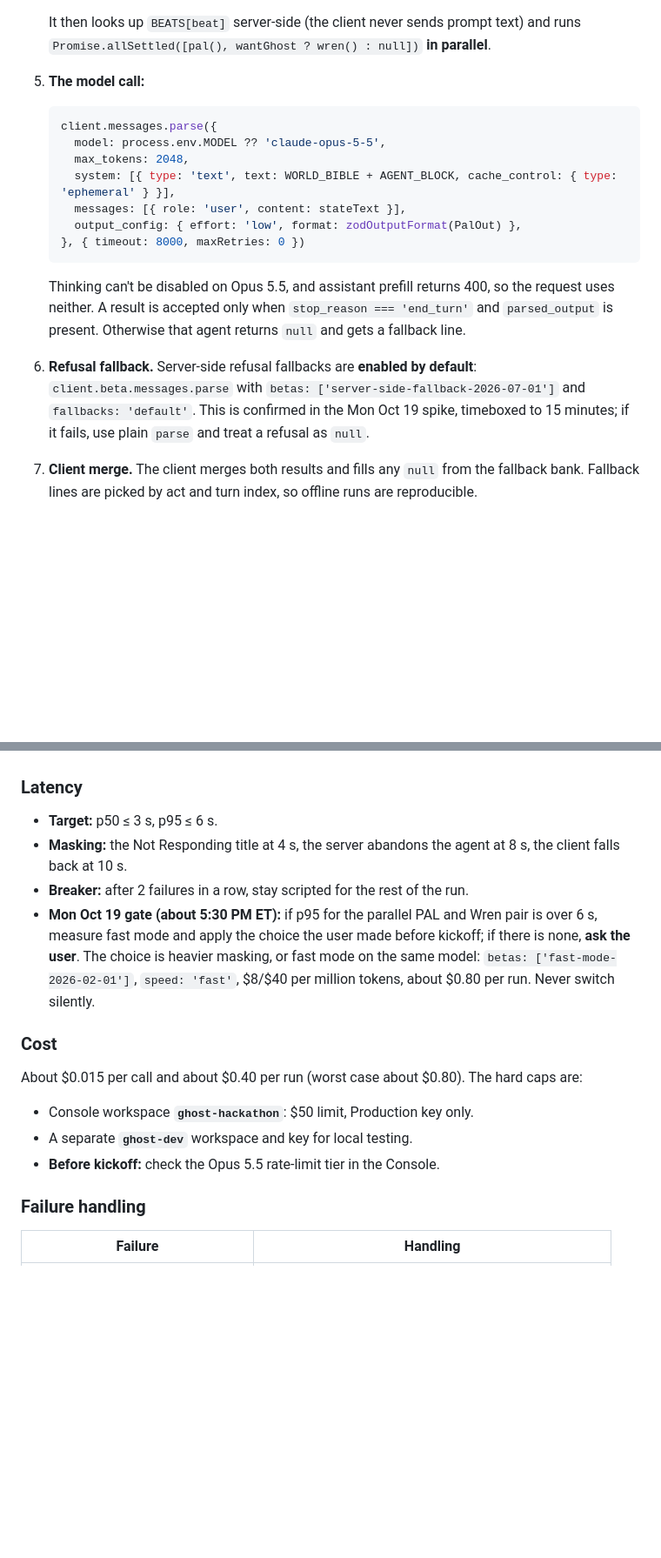
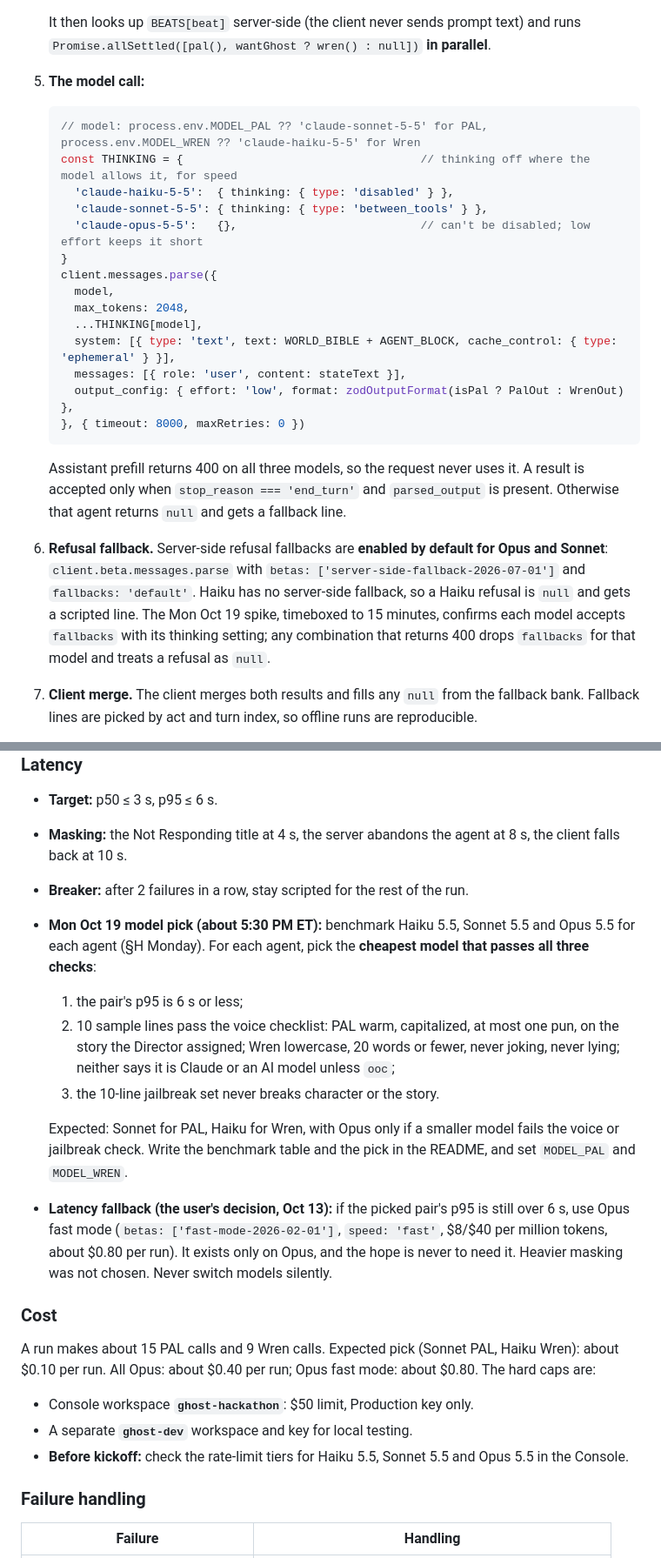
Before and after one commit to andrewkamback-sudo/ghost-in-the-machine, a Markdown page: PLAN.md, 2 parts joined by grey strips. Shown at 87% size. Rendered like a GitHub page; blank space fills up the shorter version.

````diff
--- a/PLAN.md
+++ b/PLAN.md
@@ -128,17 +128,24 @@ You boot a secondhand 1998 PC, auction Lot 117 from a liquidated lab, running **
 5. **The model call:**
 
    ```js
+   // model: process.env.MODEL_PAL ?? 'claude-sonnet-5-5' for PAL, process.env.MODEL_WREN ?? 'claude-haiku-5-5' for Wren
+   const THINKING = {                                   // thinking off where the model allows it, for speed
+     'claude-haiku-5-5':  { thinking: { type: 'disabled' } },
+     'claude-sonnet-5-5': { thinking: { type: 'between_tools' } },
+     'claude-opus-5-5':   {},                           // can't be disabled; low effort keeps it short
+   }
    client.messages.parse({
-     model: process.env.MODEL ?? 'claude-opus-5-5',
+     model,
      max_tokens: 2048,
+     ...THINKING[model],
      system: [{ type: 'text', text: WORLD_BIBLE + AGENT_BLOCK, cache_control: { type: 'ephemeral' } }],
      messages: [{ role: 'user', content: stateText }],
-     output_config: { effort: 'low', format: zodOutputFormat(PalOut) },
+     output_config: { effort: 'low', format: zodOutputFormat(isPal ? PalOut : WrenOut) },
    }, { timeout: 8000, maxRetries: 0 })
    ```
 
-   Thinking can't be disabled on Opus 5.5, and assistant prefill returns 400, so the request uses neither. A result is accepted only when `stop_reason === 'end_turn'` and `parsed_output` is present. Otherwise that agent returns `null` and gets a fallback line.
-6. **Refusal fallback.** Server-side refusal fallbacks are **enabled by default**: `client.beta.messages.parse` with `betas: ['server-side-fallback-2026-07-01']` and `fallbacks: 'default'`. This is confirmed in the Mon Oct 19 spike, timeboxed to 15 minutes; if it fails, use plain `parse` and treat a refusal as `null`.
+   Assistant prefill returns 400 on all three models, so the request never uses it. A result is accepted only when `stop_reason === 'end_turn'` and `parsed_output` is present. Otherwise that agent returns `null` and gets a fallback line.
+6. **Refusal fallback.** Server-side refusal fallbacks are **enabled by default for Opus and Sonnet**: `client.beta.messages.parse` with `betas: ['server-side-fallback-2026-07-01']` and `fallbacks: 'default'`. Haiku has no server-side fallback, so a Haiku refusal is `null` and gets a scripted line. The Mon Oct 19 spike, timeboxed to 15 minutes, confirms each model accepts `fallbacks` with its thinking setting; any combination that returns 400 drops `fallbacks` for that model and treats a refusal as `null`.
 7. **Client merge.** The client merges both results and fills any `null` from the fallback bank. Fallback lines are picked by act and turn index, so offline runs are reproducible.
 8. **Rendering order:** PAL's typewriter (cut mid-word when Wren interrupts) → Wren's line in the chat → the trace overlay. CLAIMS.TXT appends come only from the scripted stories.
 
@@ -185,14 +192,20 @@ The **client applies the same name regex and length limits**: `maxlength=280` on
 - **Target:** p50 ≤ 3 s, p95 ≤ 6 s.
 - **Masking:** the Not Responding title at 4 s, the server abandons the agent at 8 s, the client falls back at 10 s.
 - **Breaker:** after 2 failures in a row, stay scripted for the rest of the run.
-- **Mon Oct 19 gate (about 5:30 PM ET):** if p95 for the parallel PAL and Wren pair is over 6 s, measure fast mode and apply the choice the user made before kickoff; if there is none, **ask the user**. The choice is heavier masking, or fast mode on the same model: `betas: ['fast-mode-2026-02-01']`, `speed: 'fast'`, $8/$40 per million tokens, about $0.80 per run. Never switch silently.
+- **Mon Oct 19 model pick (about 5:30 PM ET):** benchmark Haiku 5.5, Sonnet 5.5 and Opus 5.5 for each agent (§H Monday). For each agent, pick the **cheapest model that passes all three checks**:
+  1. the pair's p95 is 6 s or less;
+  2. 10 sample lines pass the voice checklist: PAL warm, capitalized, at most one pun, on the story the Director assigned; Wren lowercase, 20 words or fewer, never joking, never lying; neither says it is Claude or an AI model unless `ooc`;
+  3. the 10-line jailbreak set never breaks character or the story.
+
+  Expected: Sonnet for PAL, Haiku for Wren, with Opus only if a smaller model fails the voice or jailbreak check. Write the benchmark table and the pick in the README, and set `MODEL_PAL` and `MODEL_WREN`.
+- **Latency fallback (the user's decision, Oct 13):** if the picked pair's p95 is still over 6 s, use Opus fast mode (`betas: ['fast-mode-2026-02-01']`, `speed: 'fast'`, $8/$40 per million tokens, about $0.80 per run). It exists only on Opus, and the hope is never to need it. Heavier masking was not chosen. Never switch models silently.
 
 ### Cost
 
-About $0.015 per call and about $0.40 per run (worst case about $0.80). The hard caps are:
+A run makes about 15 PAL calls and 9 Wren calls. Expected pick (Sonnet PAL, Haiku Wren): about $0.10 per run. All Opus: about $0.40 per run; Opus fast mode: about $0.80. The hard caps are:
 - Console workspace **`ghost-hackathon`**: $50 limit, Production key only.
 - A separate **`ghost-dev`** workspace and key for local testing.
-- **Before kickoff:** check the Opus 5.5 rate-limit tier in the Console.
+- **Before kickoff:** check the rate-limit tiers for Haiku 5.5, Sonnet 5.5 and Opus 5.5 in the Console.
 
 ### Failure handling
 
````
Also changed, not shown: other parts of PLAN.md (+11 -10 lines).
